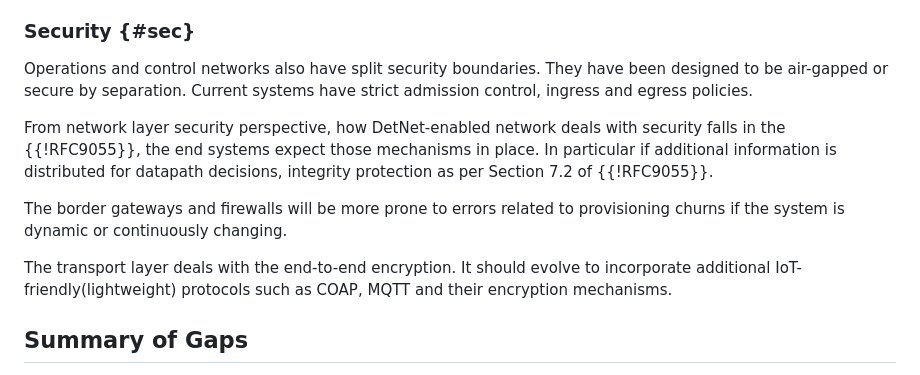
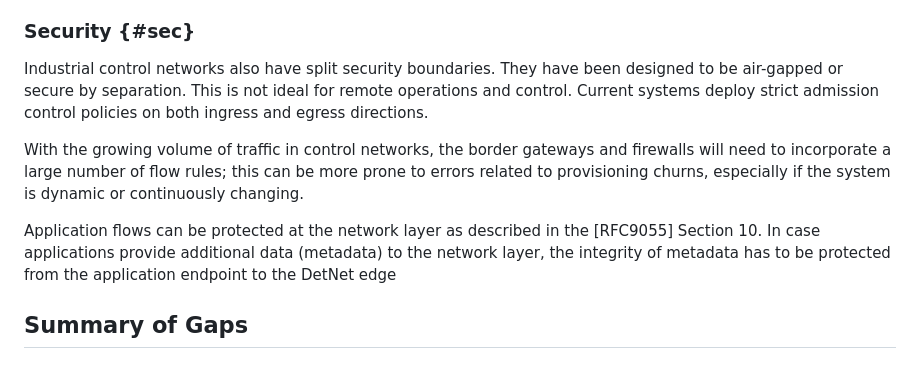
Before and after one commit to kiranmak/draft-detnet-ocn, a Markdown page: draft-km-detnet-for-ocn.md, the part around the change. GitHub-like rendering.

```diff
--- a/draft-km-detnet-for-ocn.md
+++ b/draft-km-detnet-for-ocn.md
@@ -559,21 +559,20 @@ destination in a specific order.
 
 ### Security {#sec}
 
-Operations and control networks also have split security boundaries. They have been
-designed to be air-gapped or secure by separation. Current systems have strict
-admission control, ingress and egress policies.
+Industrial control networks also have split security boundaries. They have been
+designed to be air-gapped or secure by separation.  This is not ideal for
+remote operations and control. Current systems deploy strict admission control
+policies on both ingress and egress directions.
 
-From network layer security perspective, how DetNet-enabled network deals with
-security falls in the {{!RFC9055}}, the end systems expect those mechanisms in
-place. In particular if additional information is distributed for datapath
-decisions, integrity protection as per Section  7.2 of {{!RFC9055}}.
+With the growing volume of traffic in control networks, the border gateways and
+firewalls will need to incorporate a large number of flow rules; this can be more
+prone to errors related to provisioning churns, especially if the system is
+dynamic or continuously changing.
 
-The border gateways and firewalls will be more prone to errors related to
-provisioning churns if the system is dynamic or continuously changing.
-
-The transport layer deals with the end-to-end encryption. It should evolve to
-incorporate additional IoT-friendly(lightweight) protocols such as COAP, MQTT
-and their encryption mechanisms.
+Application flows can be protected at the network layer as described in the
+[RFC9055] Section 10. In case applications provide additional data (metadata)
+to the network layer, the integrity of metadata has to be protected from  the
+application endpoint to the DetNet edge
 
 ## Summary of Gaps
 
```
